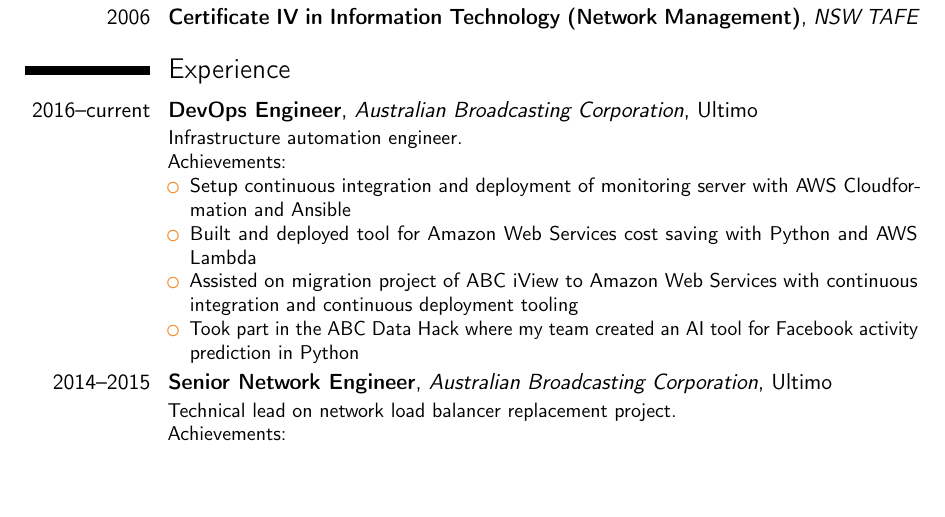
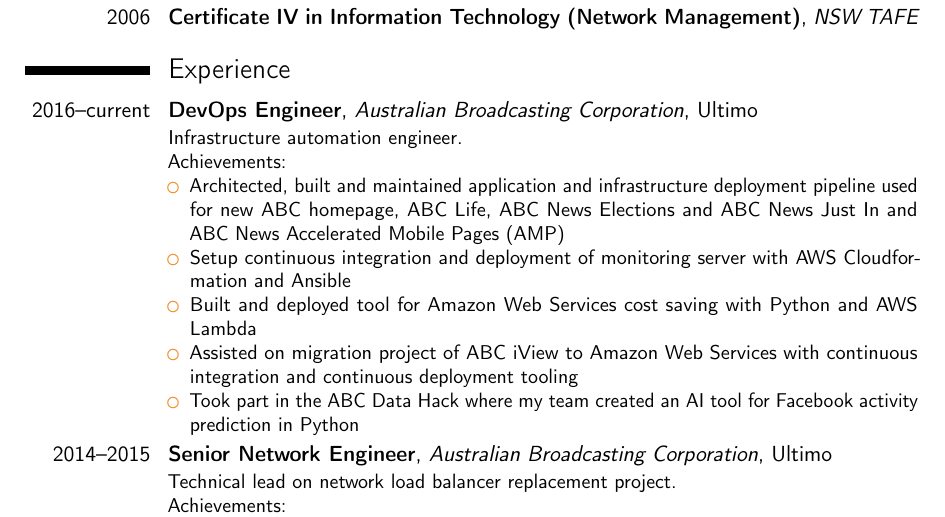
Before and after one commit to dylanjgscott/weblog, a LaTeX CV (resume/resume.tex): part of page 1 of 3, cut so that both start at the same text, the shorter picture padded with empty space. Compiled offline with pdfLaTeX.

Commit message:
Add stuff about homepage, ABC Life, Elections, News and AMP to resume

```diff
--- a/resume/resume.tex
+++ b/resume/resume.tex
@@ -65,6 +65,7 @@
 \cventry{2016--current}{DevOps Engineer}{Australian Broadcasting Corporation}{Ultimo}{}{Infrastructure automation engineer.\newline{}%
 Achievements:%
 \begin{itemize}%
+\item Architected, built and maintained application and infrastructure deployment pipeline used for new ABC homepage, ABC Life, ABC News Elections and ABC News Just In and ABC News Accelerated Mobile Pages (AMP)
 \item Setup continuous integration and deployment of monitoring server with AWS Cloudformation and Ansible
 \item Built and deployed tool for Amazon Web Services cost saving with Python and AWS Lambda
 \item Assisted on migration project of ABC iView to Amazon Web Services with continuous integration and continuous deployment tooling
```
